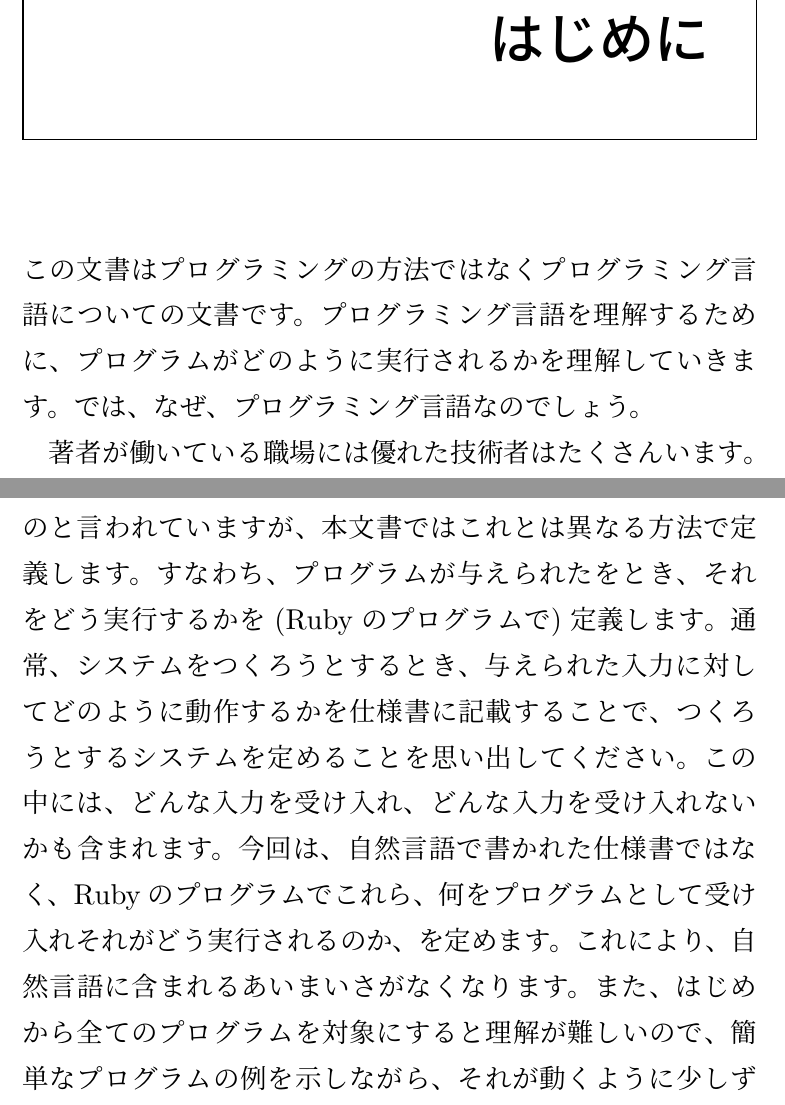
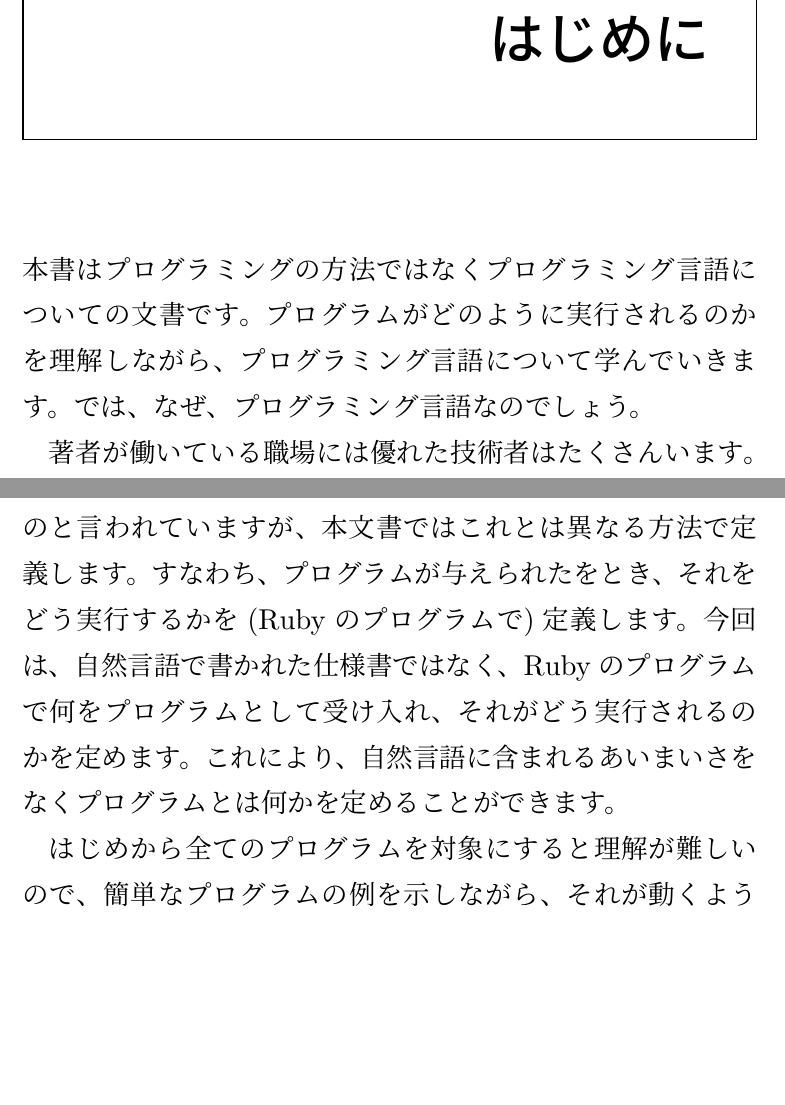
Before and after one commit to ichusrlocalbin/scheme_in_ruby, a LaTeX book (doc/kindle.tex, which reads doc/eval.tex, doc/introduction.tex): two parts of pages 6 and 12 of 78, joined at a grey line, cut so that both start at the same text, the shorter picture padded with empty space. Compiled offline with pLaTeX and dvipdfmx; a LaTeX package or settings file that is missing is left out.

Commit message:
modify for comments

```diff
--- a/doc/eval.tex
+++ b/doc/eval.tex
@@ -14,14 +14,12 @@
 次にプログラムとは何か、という観点で上の文章を言い換えてみます。プログラム
 は計算するための手順をしるしたものと言われていますが、本文書ではこれと
 は異なる方法で定義します。すなわち、プログラムが与えられたをとき、
-それをどう実行するかを(Rubyのプログラムで)定義します。通常、システムをつくろ
-うとするとき、与えられた入力に対してどのように動作するかを仕様書に記載する
-ことで、つくろうとするシステムを定めることを思い出してください。
-この中には、どんな入力を受け入れ、どんな入力を受け入れないかも含まれます。
-今回は、自然言語で書かれた仕様書ではなく、Rubyのプログラムでこれら、何
-をプログラムとして受け入れそれがどう実行されるのか、を定めます。これに
-より、自然言語に含まれるあいまいさがなくなります。
-また、はじめから全てのプログラムを対象にすると理解が難しいので、簡単なプログ
+それをどう実行するかを(Rubyのプログラムで)定義します。
+今回は、自然言語で書かれた仕様書ではなく、Rubyのプログラムで何をプログ
+ラムとして受け入れ、それがどう実行されるのかを定めます。これにより、自
+然言語に含まれるあいまいさをなくプログラムとは何かを定めることができます。
+
+はじめから全てのプログラムを対象にすると理解が難しいので、簡単なプログ
 ラムの例を示しながら、それが動くように少しずつ機能を追加していきます。
 
 \section{はじめてのプログラムの評価}
--- a/doc/introduction.tex
+++ b/doc/introduction.tex
@@ -3,7 +3,7 @@
 
 \chapter*{はじめに\hspace{-3mm}}
 
-この文書はプログラミングの方法ではなくプログラミング言語についての文書です。プログラミング言語を理解するために、プログラムがどのように実行されるかを理解していきます。では、なぜ、プログラミング言語なのでしょう。
+本書はプログラミングの方法ではなくプログラミング言語についての文書です。プログラムがどのように実行されるのかを理解しながら、プログラミング言語について学んでいきます。では、なぜ、プログラミング言語なのでしょう。
 
 著者が働いている職場には優れた技術者はたくさんいます。ただし、それぞれ受けた教育など背景が異なるため、プログラムは書けても、その基礎となっている計算機科学(コンピュータサイエンス)の理解があやふやな人を、著者は多く見てきました。プログラミングに自信があるという人が、もう一歩先に進める道を示したいというのが、この文書を書き始めた動機です。
 
```
Also changed, not shown: doc/function.tex (+2 -2 lines), doc/recursion.tex (+1 -1 lines), doc/images/environment1.eps, doc/images/environment2.eps, doc/images/environment2.png, doc/images/let.eps, doc/images/letrec.eps, doc/images/uschemer_ruby.eps, introduction_programming_language.pdf, introduction_programming_language_a5.pdf, doc/eval.tex (2 more changed lines), doc/introduction.tex (10 more changed lines), 1 other file.
